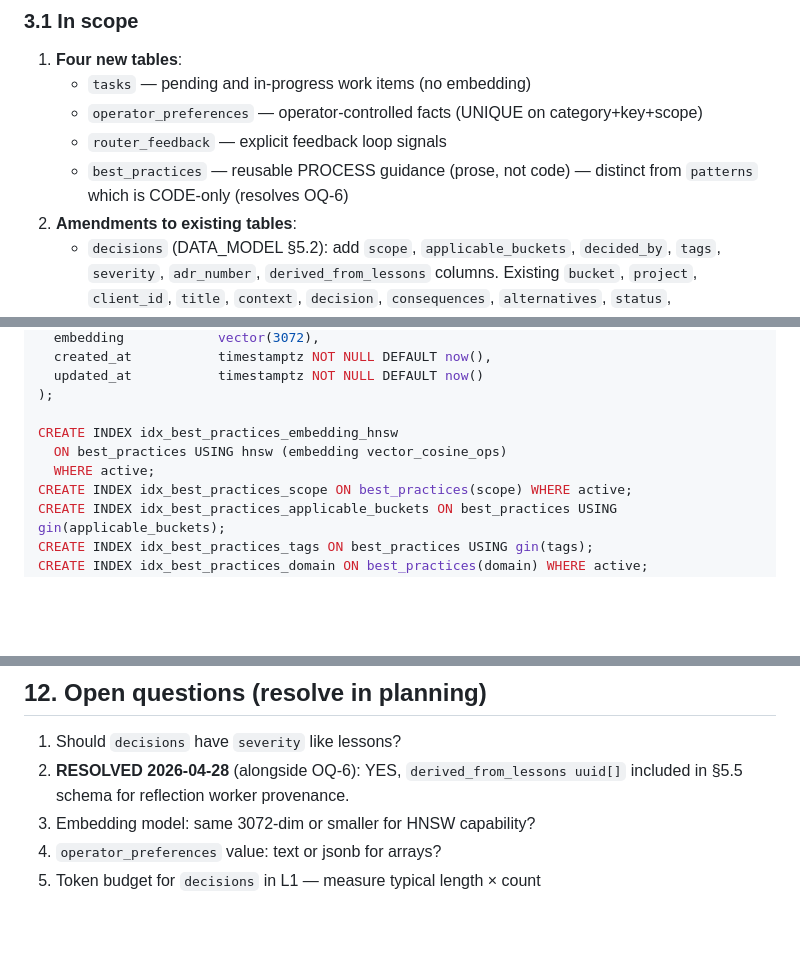
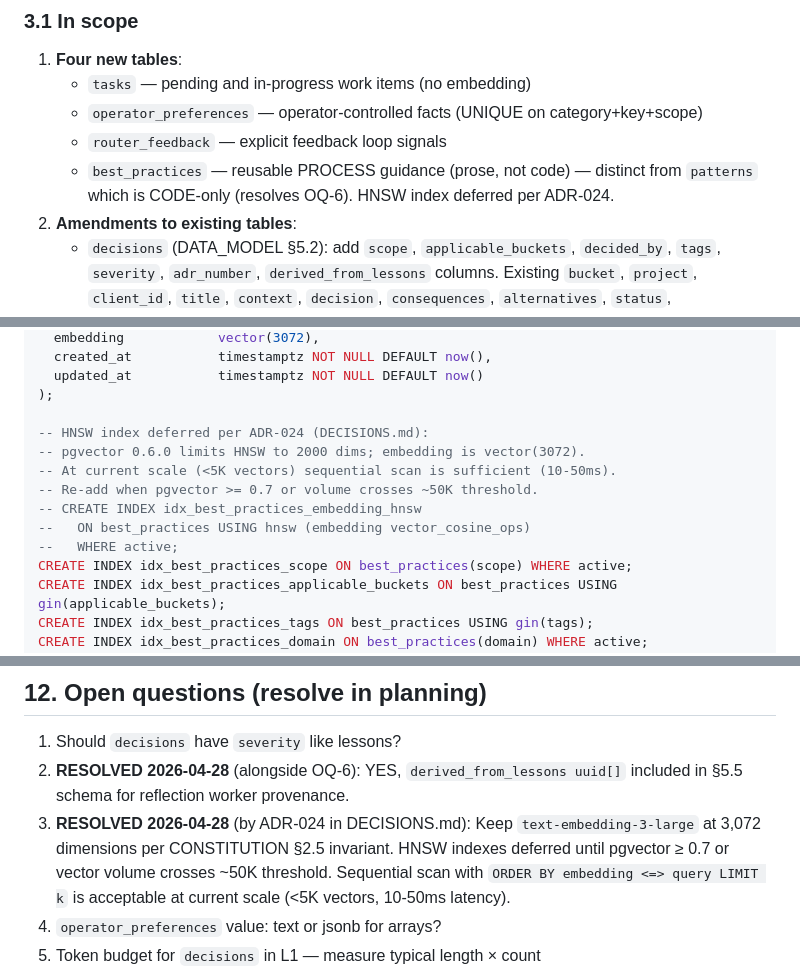
Before and after one commit to pr3t3l/pretel-os, a Markdown page: specs/module-0x-knowledge-architecture/spec.md, 3 parts joined by grey strips. Drawn GitHub-style; blank space fills up the shorter version.

```diff
--- a/specs/module-0x-knowledge-architecture/spec.md
+++ b/specs/module-0x-knowledge-architecture/spec.md
@@ -32,7 +32,7 @@ Module 0.X is the prerequisite for Phase B (Layer Loader). Phase B has to know w
    - `tasks` — pending and in-progress work items (no embedding)
    - `operator_preferences` — operator-controlled facts (UNIQUE on category+key+scope)
    - `router_feedback` — explicit feedback loop signals
-   - `best_practices` — reusable PROCESS guidance (prose, not code) — distinct from `patterns` which is CODE-only (resolves OQ-6)
+   - `best_practices` — reusable PROCESS guidance (prose, not code) — distinct from `patterns` which is CODE-only (resolves OQ-6). HNSW index deferred per ADR-024.
 2. **Amendments to existing tables**:
    - `decisions` (DATA_MODEL §5.2): add `scope`, `applicable_buckets`, `decided_by`, `tags`, `severity`, `adr_number`, `derived_from_lessons` columns. Existing `bucket`, `project`, `client_id`, `title`, `context`, `decision`, `consequences`, `alternatives`, `status`, `superseded_by_id`, `embedding`, `created_at` stay.
 3. **One new workspace file**: `SOUL.md` (template + L0 loader integration)
@@ -197,9 +197,13 @@ CREATE TABLE best_practices (
   updated_at           timestamptz NOT NULL DEFAULT now()
 );
 
-CREATE INDEX idx_best_practices_embedding_hnsw
-  ON best_practices USING hnsw (embedding vector_cosine_ops)
-  WHERE active;
+-- HNSW index deferred per ADR-024 (DECISIONS.md):
+-- pgvector 0.6.0 limits HNSW to 2000 dims; embedding is vector(3072).
+-- At current scale (<5K vectors) sequential scan is sufficient (10-50ms).
+-- Re-add when pgvector >= 0.7 or volume crosses ~50K threshold.
+-- CREATE INDEX idx_best_practices_embedding_hnsw
+--   ON best_practices USING hnsw (embedding vector_cosine_ops)
+--   WHERE active;
 CREATE INDEX idx_best_practices_scope ON best_practices(scope) WHERE active;
 CREATE INDEX idx_best_practices_applicable_buckets ON best_practices USING gin(applicable_buckets);
 CREATE INDEX idx_best_practices_tags ON best_practices USING gin(tags);
@@ -298,7 +302,7 @@ Idempotent: each step gates on `IF NOT EXISTS`.
 
 1. Should `decisions` have `severity` like lessons?
 2. **RESOLVED 2026-04-28** (alongside OQ-6): YES, `derived_from_lessons uuid[]` included in §5.5 schema for reflection worker provenance.
-3. Embedding model: same 3072-dim or smaller for HNSW capability?
+3. **RESOLVED 2026-04-28** (by ADR-024 in DECISIONS.md): Keep `text-embedding-3-large` at 3,072 dimensions per CONSTITUTION §2.5 invariant. HNSW indexes deferred until pgvector ≥ 0.7 or vector volume crosses ~50K threshold. Sequential scan with `ORDER BY embedding <=> query LIMIT k` is acceptable at current scale (<5K vectors, 10-50ms latency).
 4. `operator_preferences` value: text or jsonb for arrays?
 5. Token budget for `decisions` in L1 — measure typical length × count
 6. (OQ-6) **RESOLVED 2026-04-28**: New `best_practices` table created (see §5.5). Rationale: `patterns.code TEXT NOT NULL` is incompatible with prose guidance; L2 and L4 want different result shapes; `patterns` is Phase-2 with zero production data so "avoid disruption" argument did not hold. ADR-023 (to be written in implementation).
```
Also changed, not shown: DECISIONS.md (added, +195 -0 lines), specs/module-0x-knowledge-architecture/tasks.md (+3 -3 lines).
